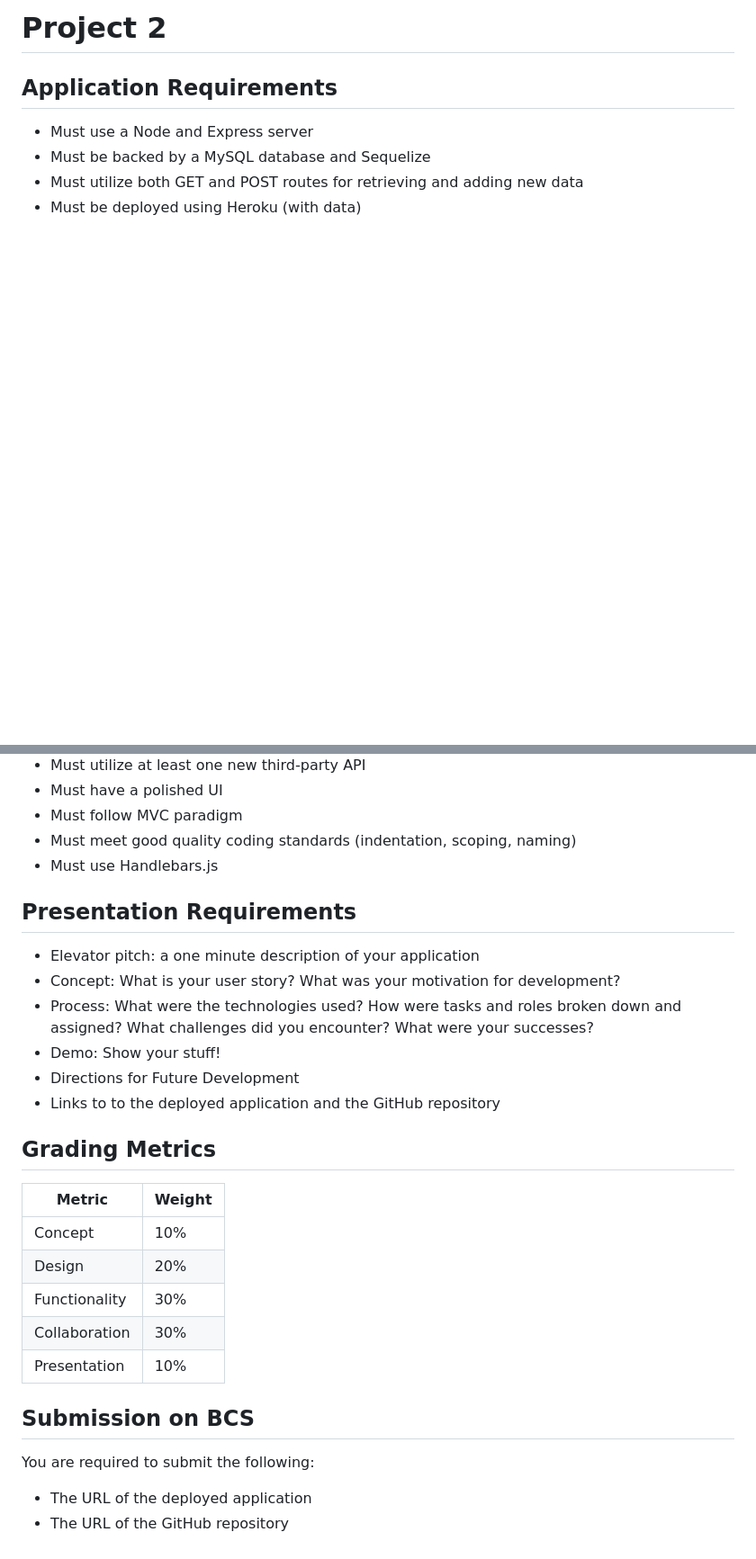
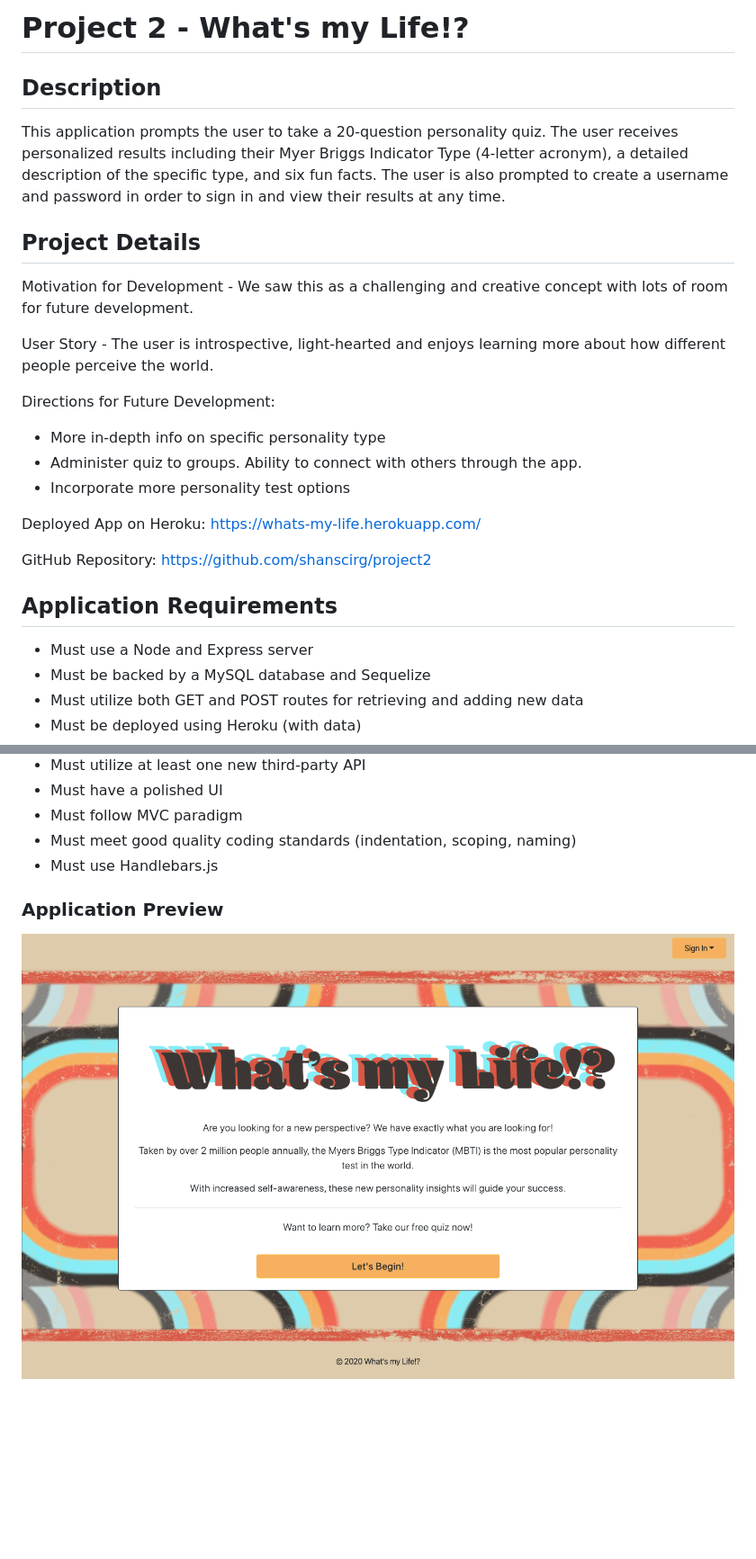
Before and after one commit to shanscirg/whats-my-life, a Markdown page: README.md, 2 parts joined by grey strips. Shown: that part at 90% size. Drawn GitHub-style; pictures changed too: public/assets/img/landingPage.png (added); blank space fills up the shorter version.

```diff
--- a/README.md
+++ b/README.md
@@ -1,4 +1,21 @@
-# Project 2
+# Project 2 - What's my Life!?
+
+## Description
+This application prompts the user to take a 20-question personality quiz. The user receives personalized results including their Myer Briggs Indicator Type (4-letter acronym), a detailed description of the specific type, and six fun facts. The user is also prompted to create a username and password in order to sign in and view their results at any time.
+
+## Project Details
+Motivation for Development - We saw this as a challenging and creative concept with lots of room for future development.
+
+User Story - The user is introspective, light-hearted and enjoys learning more about how different people perceive the  world.
+
+Directions for Future Development:
+* More in-depth info on specific personality type
+* Administer quiz to groups. Ability to connect with others through the app.
+* Incorporate more personality test options
+
+Deployed App on Heroku: https://whats-my-life.herokuapp.com/
+
+GitHub Repository: https://github.com/shanscirg/project2
 
 ## Application Requirements
 * Must use a Node and Express server
@@ -11,28 +28,5 @@
 * Must meet good quality coding standards (indentation, scoping, naming)
 * Must use Handlebars.js
 
-
-## Presentation Requirements
-* Elevator pitch: a one minute description of your application
-* Concept: What is your user story? What was your motivation for development?
-* Process: What were the technologies used? How were tasks and roles broken down and assigned? What challenges did you encounter? What were your successes?
-* Demo: Show your stuff!
-* Directions for Future Development
-* Links to to the deployed application and the GitHub repository
-
-
-## Grading Metrics
-
-| Metric        | Weight |
-| ---           | ---    |
-| Concept       | 10%    |
-| Design        | 20%    |
-| Functionality | 30%    |
-| Collaboration | 30%    |
-| Presentation  | 10%    |
-
-
-## Submission on BCS
-You are required to submit the following:
-* The URL of the deployed application
-* The URL of the GitHub repository
+### Application Preview
+![](/public/assets/img/landingPage.png)
```
